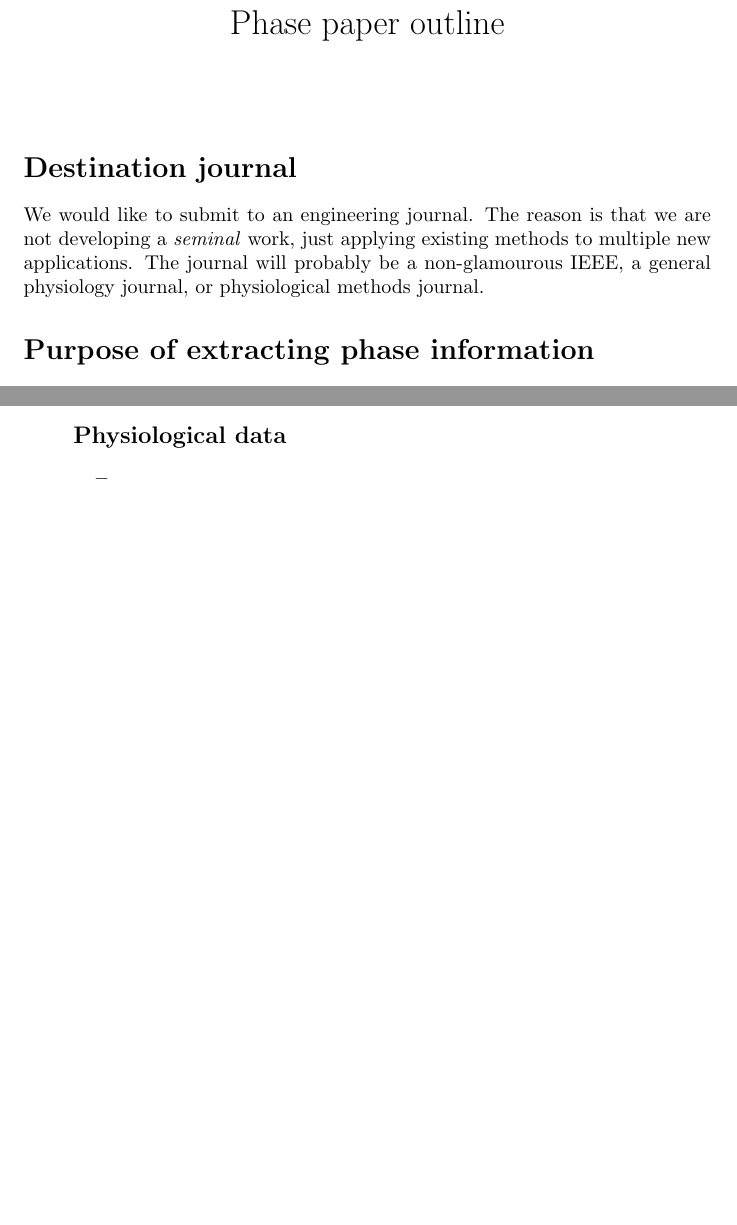
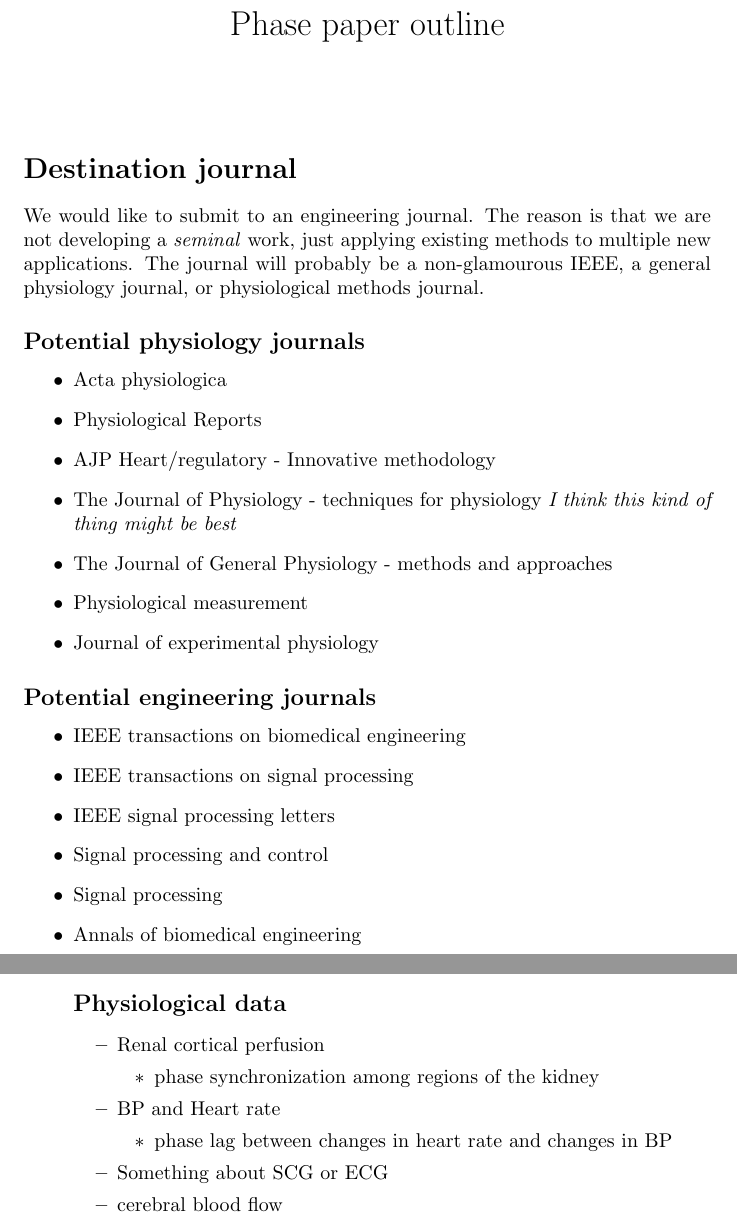
Before and after one commit to nmitrou/Phase_detectors, a LaTeX document (Manuscript/Phase_detectors_outline.tex): two parts of pages 1 and 3 of 3 before the commit and two parts of pages 1 and 4 of 4 after it, joined at a grey line, cut so that both start at the same text, the shorter picture padded with empty space. Compiled offline with pdfLaTeX.

Commit message:
started methods

```diff
--- a/Manuscript/Phase_detectors_outline.tex
+++ b/Manuscript/Phase_detectors_outline.tex
@@ -7,6 +7,28 @@
 
 \section*{Destination journal}
 We would like to submit to an engineering journal. The reason is that we are not developing a \textit{seminal} work, just applying existing methods to multiple new applications. The journal will probably be a non-glamourous IEEE, a general physiology journal, or physiological methods journal.
+
+\subsection*{Potential physiology journals}
+
+\begin{itemize}
+\item Acta physiologica
+\item Physiological Reports
+\item AJP Heart/regulatory - Innovative methodology
+\item The Journal of Physiology - techniques for physiology \textit{I think this kind of thing might be best}
+\item The Journal of General Physiology - methods and approaches
+\item Physiological measurement
+\item Journal of experimental physiology
+\end{itemize}
+
+\subsection*{Potential engineering journals}
+\begin{itemize}
+\item IEEE transactions on biomedical engineering
+\item IEEE transactions on signal processing
+\item IEEE signal processing letters
+\item Signal processing and control
+\item Signal processing
+\item Annals of biomedical engineering
+\end{itemize}
 
 
 \section*{Purpose of extracting phase information}
@@ -71,3 +98,13 @@ We should investigate the purposes of average phase. This is most likely to find
 
 \subsection*{Physiological data}
 \begin{itemize}
+\item Renal cortical perfusion
+	\begin{itemize}
+	\item phase synchronization among regions of the kidney
+	\end{itemize}
+\item BP and Heart rate
+	\begin{itemize}
+	\item phase lag between changes in heart rate and changes in BP
+	\end{itemize}
+\item Something about SCG or ECG
+\item cerebral blood flow
```
Also changed, not shown: Manuscript/Phase_detectors_outline.tex (6 more changed lines).
